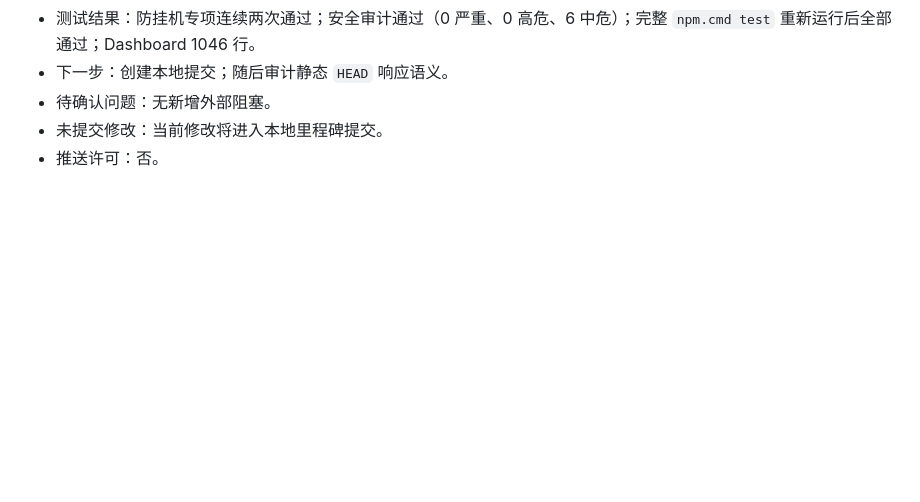
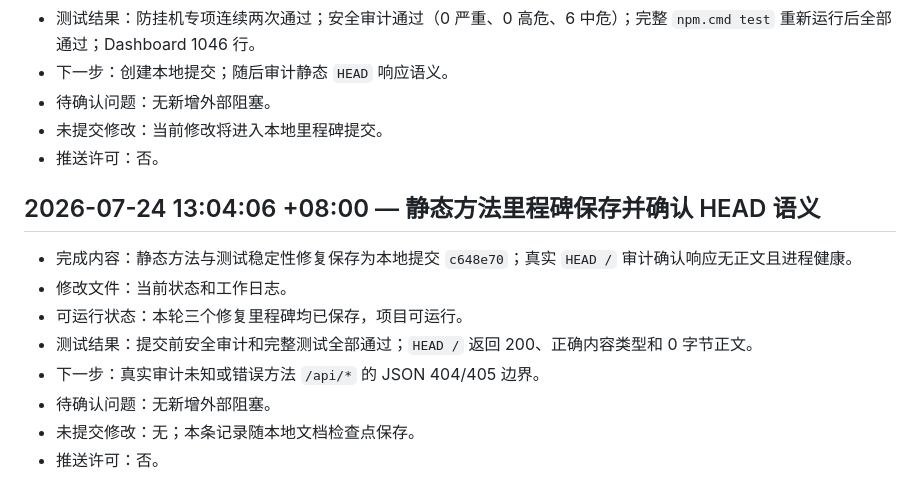
Before and after one commit to bykedie/LY-, a Markdown page: docs/work-log.md, the part around the change. Rendered like a GitHub page; blank space fills up the shorter version.

```diff
--- a/docs/work-log.md
+++ b/docs/work-log.md
@@ -1079,3 +1079,14 @@
 - 待确认问题：无新增外部阻塞。
 - 未提交修改：当前修改将进入本地里程碑提交。
 - 推送许可：否。
+
+## 2026-07-24 13:04:06 +08:00 — 静态方法里程碑保存并确认 HEAD 语义
+
+- 完成内容：静态方法与测试稳定性修复保存为本地提交 `c648e70`；真实 `HEAD /` 审计确认响应无正文且进程健康。
+- 修改文件：当前状态和工作日志。
+- 可运行状态：本轮三个修复里程碑均已保存，项目可运行。
+- 测试结果：提交前安全审计和完整测试全部通过；`HEAD /` 返回 200、正确内容类型和 0 字节正文。
+- 下一步：真实审计未知或错误方法 `/api/*` 的 JSON 404/405 边界。
+- 待确认问题：无新增外部阻塞。
+- 未提交修改：无；本条记录随本地文档检查点保存。
+- 推送许可：否。
```
Also changed, not shown: docs/current-status.md (+6 -11 lines).
